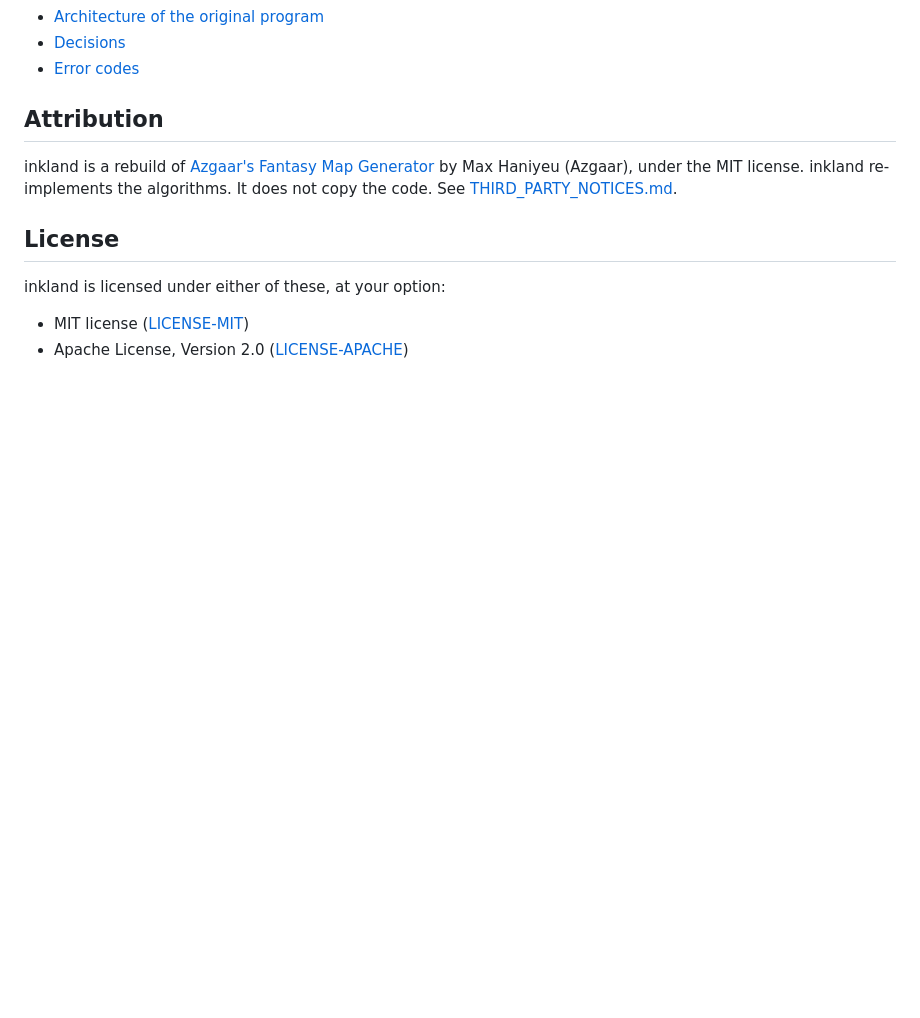
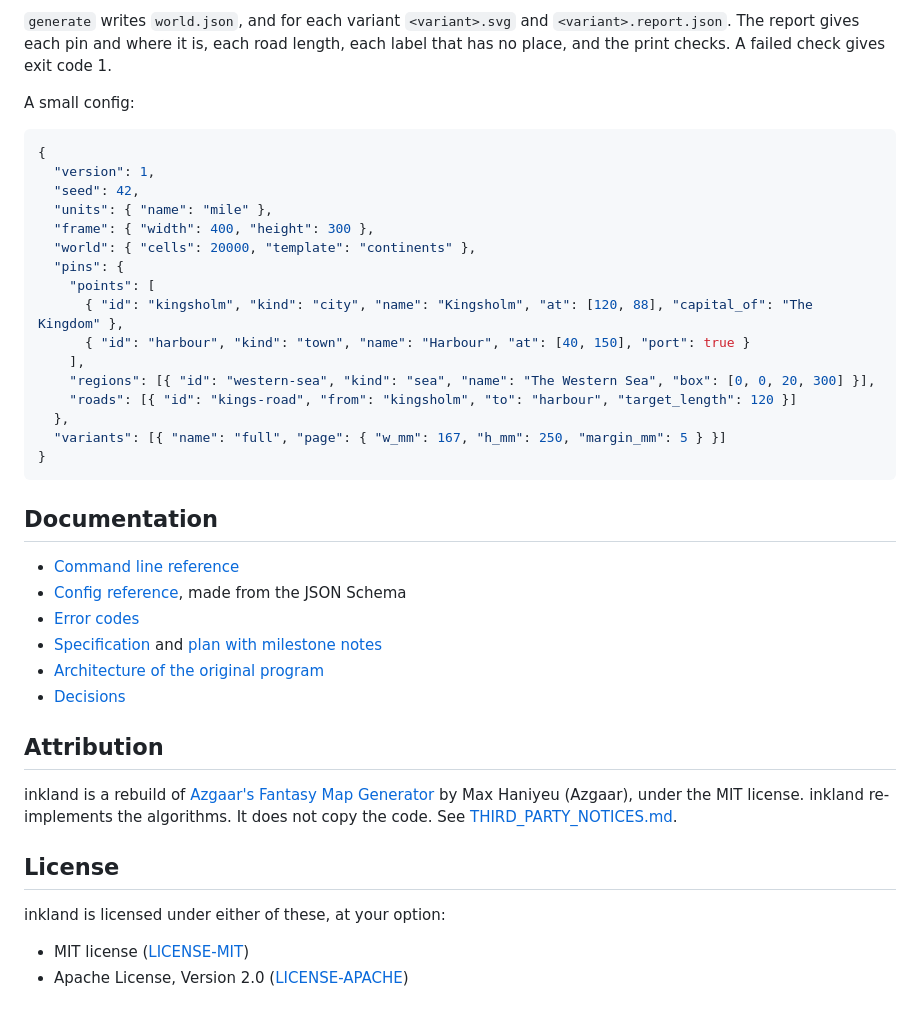
Before and after one commit to Stiven-Gjekaj/inkland, a Markdown page: README.md, the part around one of its changes. GitHub-like rendering; blank space fills up the shorter version.

````diff
--- a/README.md
+++ b/README.md
@@ -50,14 +76,45 @@ to the bad value. See [the error codes](docs/ERRORS.md).
+`generate` writes `world.json`, and for each variant `<variant>.svg` and
+`<variant>.report.json`. The report gives each pin and where it is, each
+road length, each label that has no place, and the print checks. A failed
+check gives exit code 1.
+
+A small config:
+
+```json
+{
+  "version": 1,
+  "seed": 42,
+  "units": { "name": "mile" },
+  "frame": { "width": 400, "height": 300 },
+  "world": { "cells": 20000, "template": "continents" },
+  "pins": {
+    "points": [
+      { "id": "kingsholm", "kind": "city", "name": "Kingsholm", "at": [120, 88], "capital_of": "The Kingdom" },
+      { "id": "harbour", "kind": "town", "name": "Harbour", "at": [40, 150], "port": true }
+    ],
+    "regions": [{ "id": "western-sea", "kind": "sea", "name": "The Western Sea", "box": [0, 0, 20, 300] }],
+    "roads": [{ "id": "kings-road", "from": "kingsholm", "to": "harbour", "target_length": 120 }]
+  },
+  "variants": [{ "name": "full", "page": { "w_mm": 167, "h_mm": 250, "margin_mm": 5 } }]
+}
+```
+
+## Documentation
+
+- [Command line reference](docs/CLI.md)
+- [Config reference](docs/CONFIG.md), made from the JSON Schema
+- [Error codes](docs/ERRORS.md)
+- [Specification](docs/SPEC.md) and [plan with milestone notes](docs/PLAN.md)
 - [Architecture of the original program](docs/ARCHITECTURE.md)
 - [Decisions](docs/DECISIONS.md)
-- [Error codes](docs/ERRORS.md)
 
 ## Attribution
 
 inkland is a rebuild of
 [Azgaar's Fantasy Map Generator](https://github.com/Azgaar/Fantasy-Map-Generator)
-by Max Haniyeu (Azgaar), under the MIT license.
-inkland re-implements the algorithms. It does not copy the code.
-See [THIRD_PARTY_NOTICES.md](THIRD_PARTY_NOTICES.md).
+by Max Haniyeu (Azgaar), under the MIT license. inkland re-implements the
+algorithms. It does not copy the code. See
+[THIRD_PARTY_NOTICES.md](THIRD_PARTY_NOTICES.md).
 
 ## License
 
````
Also changed, not shown: other parts of README.md (+62 -36 lines), docs/images/example.png (added).
